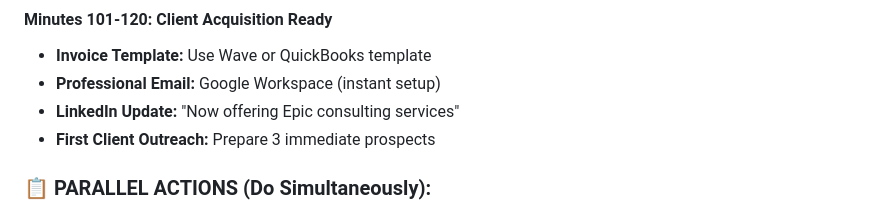
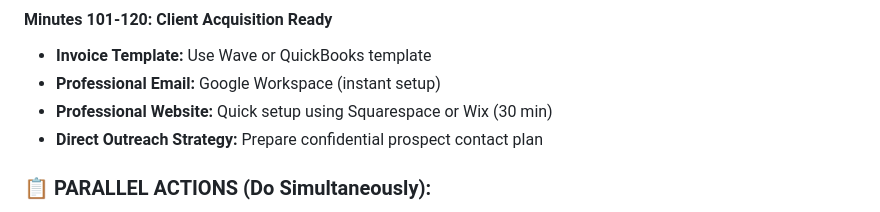
Before and after one commit to HumanIntelligenceStudio/OperatorOSPRD_BI, a Markdown page: 2hr_emergency_setup_plan.md, the part around the change. Rendered like a GitHub page.

Commit message:
Adjust urgent setup plan to focus on website and direct outreach
Replaces LinkedIn update with website setup and confidential outreach strategy in the emergency plan.

Replit-Commit-Author: Agent
Replit-Commit-Session-Id: 212ad71e-e4b5-4500-8325-63b5fe871c28
Replit-Commit-Screenshot-Url: https://storage.googleapis.com/screenshot-production-us-central1/fc2c957f-cb77-4491-b9f0-7fcd3aa30a76/5456fb73-1c89-43d3-b5d1-3dc2c83eb064.jpg

```diff
--- a/2hr_emergency_setup_plan.md
+++ b/2hr_emergency_setup_plan.md
@@ -42,8 +42,8 @@
 #### Minutes 101-120: Client Acquisition Ready
 - **Invoice Template:** Use Wave or QuickBooks template
 - **Professional Email:** Google Workspace (instant setup)
-- **LinkedIn Update:** "Now offering Epic consulting services"
-- **First Client Outreach:** Prepare 3 immediate prospects
+- **Professional Website:** Quick setup using Squarespace or Wix (30 min)
+- **Direct Outreach Strategy:** Prepare confidential prospect contact plan
 
 ### 📋 PARALLEL ACTIONS (Do Simultaneously):
 1. **LLC filing** while **EIN application** processes
```
